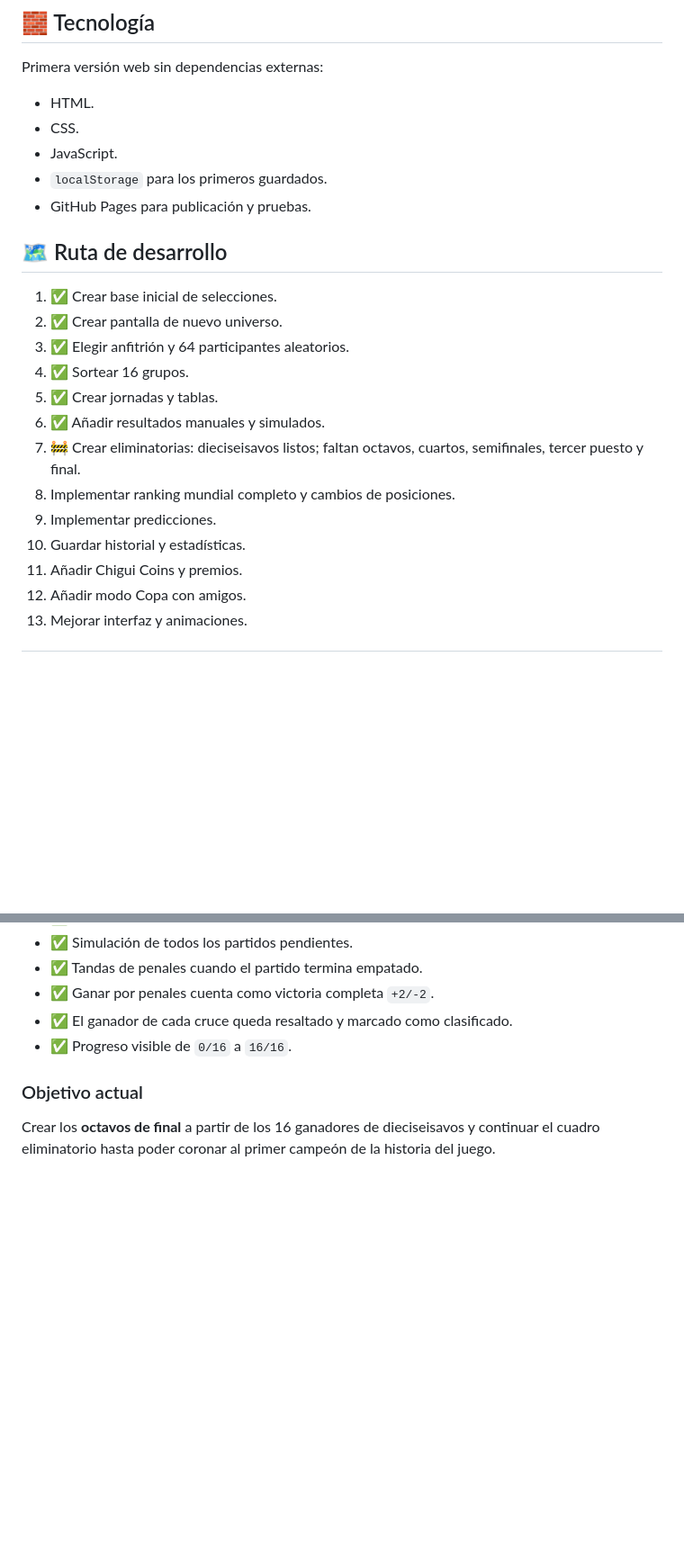
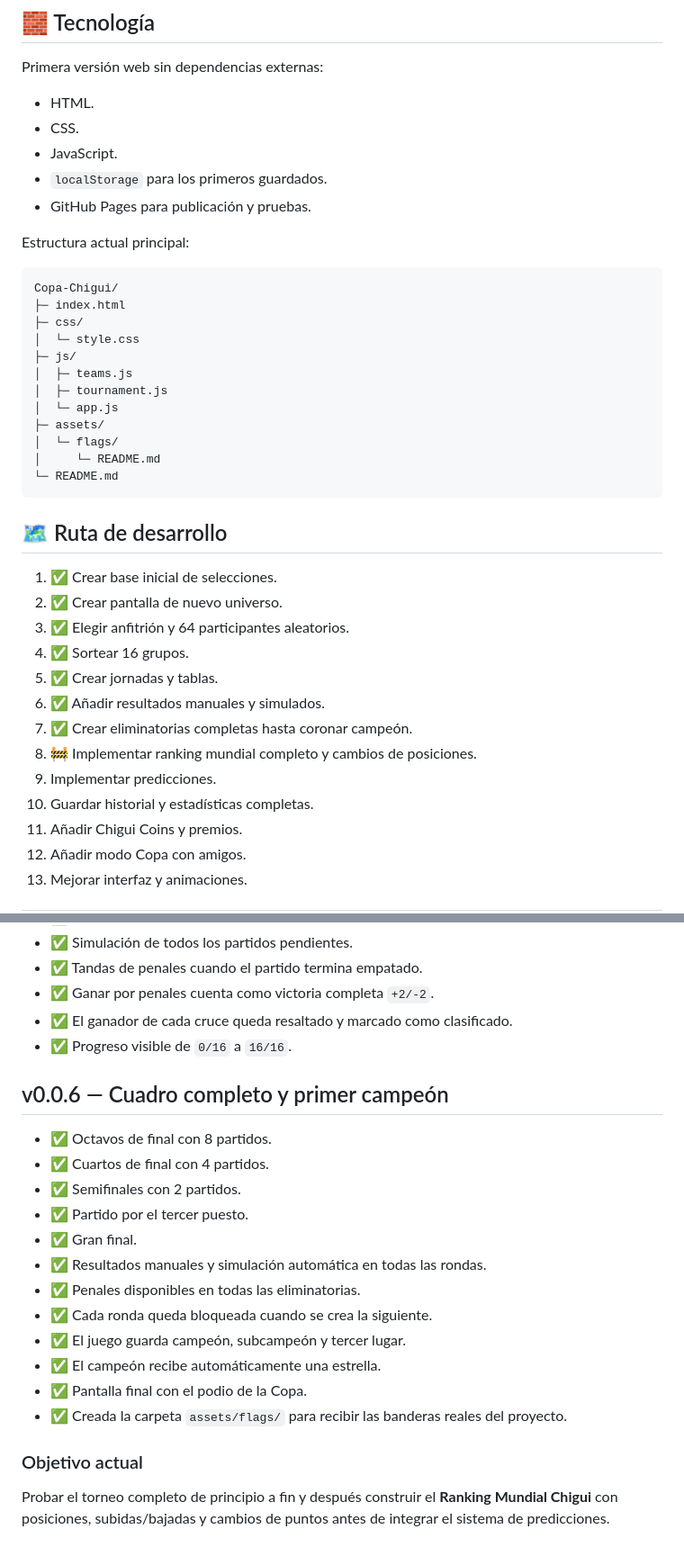
Before and after one commit to Chigui-07/Copa-Chigui, a Markdown page: README.md, 2 parts joined by grey strips. Shown at 90% size. GitHub-like rendering; blank space fills up the shorter version.

Commit message:
docs: registrar cuadro completo y carpeta de banderas

````diff
--- a/README.md
+++ b/README.md
@@ -210,6 +221,23 @@ Primera versión web sin dependencias externas:
 - `localStorage` para los primeros guardados.
 - GitHub Pages para publicación y pruebas.
 
+Estructura actual principal:
+
+```text
+Copa-Chigui/
+├─ index.html
+├─ css/
+│  └─ style.css
+├─ js/
+│  ├─ teams.js
+│  ├─ tournament.js
+│  └─ app.js
+├─ assets/
+│  └─ flags/
+│     └─ README.md
+└─ README.md
+```
+
 ## 🗺️ Ruta de desarrollo
 
 1. ✅ Crear base inicial de selecciones.
@@ -218,10 +246,10 @@ Primera versión web sin dependencias externas:
 4. ✅ Sortear 16 grupos.
 5. ✅ Crear jornadas y tablas.
 6. ✅ Añadir resultados manuales y simulados.
-7. 🚧 Crear eliminatorias: dieciseisavos listos; faltan octavos, cuartos, semifinales, tercer puesto y final.
-8. Implementar ranking mundial completo y cambios de posiciones.
+7. ✅ Crear eliminatorias completas hasta coronar campeón.
+8. 🚧 Implementar ranking mundial completo y cambios de posiciones.
 9. Implementar predicciones.
-10. Guardar historial y estadísticas.
+10. Guardar historial y estadísticas completas.
 11. Añadir Chigui Coins y premios.
 12. Añadir modo Copa con amigos.
 13. Mejorar interfaz y animaciones.
@@ -291,6 +319,21 @@ Primera versión web sin dependencias externas:
 - ✅ El ganador de cada cruce queda resaltado y marcado como clasificado.
 - ✅ Progreso visible de `0/16` a `16/16`.
 
+## v0.0.6 — Cuadro completo y primer campeón
+
+- ✅ Octavos de final con 8 partidos.
+- ✅ Cuartos de final con 4 partidos.
+- ✅ Semifinales con 2 partidos.
+- ✅ Partido por el tercer puesto.
+- ✅ Gran final.
+- ✅ Resultados manuales y simulación automática en todas las rondas.
+- ✅ Penales disponibles en todas las eliminatorias.
+- ✅ Cada ronda queda bloqueada cuando se crea la siguiente.
+- ✅ El juego guarda campeón, subcampeón y tercer lugar.
+- ✅ El campeón recibe automáticamente una estrella.
+- ✅ Pantalla final con el podio de la Copa.
+- ✅ Creada la carpeta `assets/flags/` para recibir las banderas reales del proyecto.
+
 ### Objetivo actual
 
-Crear los **octavos de final** a partir de los 16 ganadores de dieciseisavos y continuar el cuadro eliminatorio hasta poder coronar al primer campeón de la historia del juego.
+Probar el torneo completo de principio a fin y después construir el **Ranking Mundial Chigui** con posiciones, subidas/bajadas y cambios de puntos antes de integrar el sistema de predicciones.
````
Also changed, not shown: other parts of README.md (+20 -9 lines).
